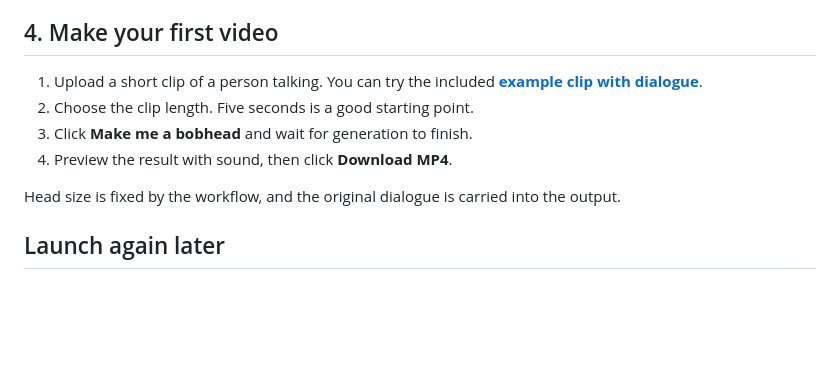
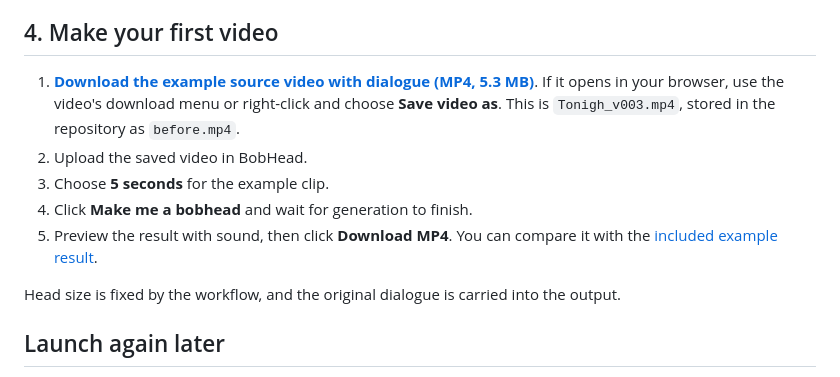
Before and after one commit to jalrobustvfx/BobHead, a Markdown page: INSTALL.md, the part around the change. GitHub-like rendering; blank space fills up the shorter version.

```diff
--- a/INSTALL.md
+++ b/INSTALL.md
@@ -35,10 +35,11 @@ Wait until all 12 models show **Installed**. You can pause and resume the model
 
 ## 4. Make your first video
 
-1. Upload a short clip of a person talking. You can try the included **[example clip with dialogue](docs/media/before.mp4)**.
-2. Choose the clip length. Five seconds is a good starting point.
-3. Click **Make me a bobhead** and wait for generation to finish.
-4. Preview the result with sound, then click **Download MP4**.
+1. **[Download the example source video with dialogue (MP4, 5.3 MB)](https://raw.githubusercontent.com/jalrobustvfx/BobHead/main/docs/media/before.mp4)**. If it opens in your browser, use the video's download menu or right-click and choose **Save video as**. This is `Tonigh_v003.mp4`, stored in the repository as `before.mp4`.
+2. Upload the saved video in BobHead.
+3. Choose **5 seconds** for the example clip.
+4. Click **Make me a bobhead** and wait for generation to finish.
+5. Preview the result with sound, then click **Download MP4**. You can compare it with the [included example result](docs/media/after.mp4).
 
 Head size is fixed by the workflow, and the original dialogue is carried into the output.
 
```
Also changed, not shown: README.md (+2 -0 lines).
